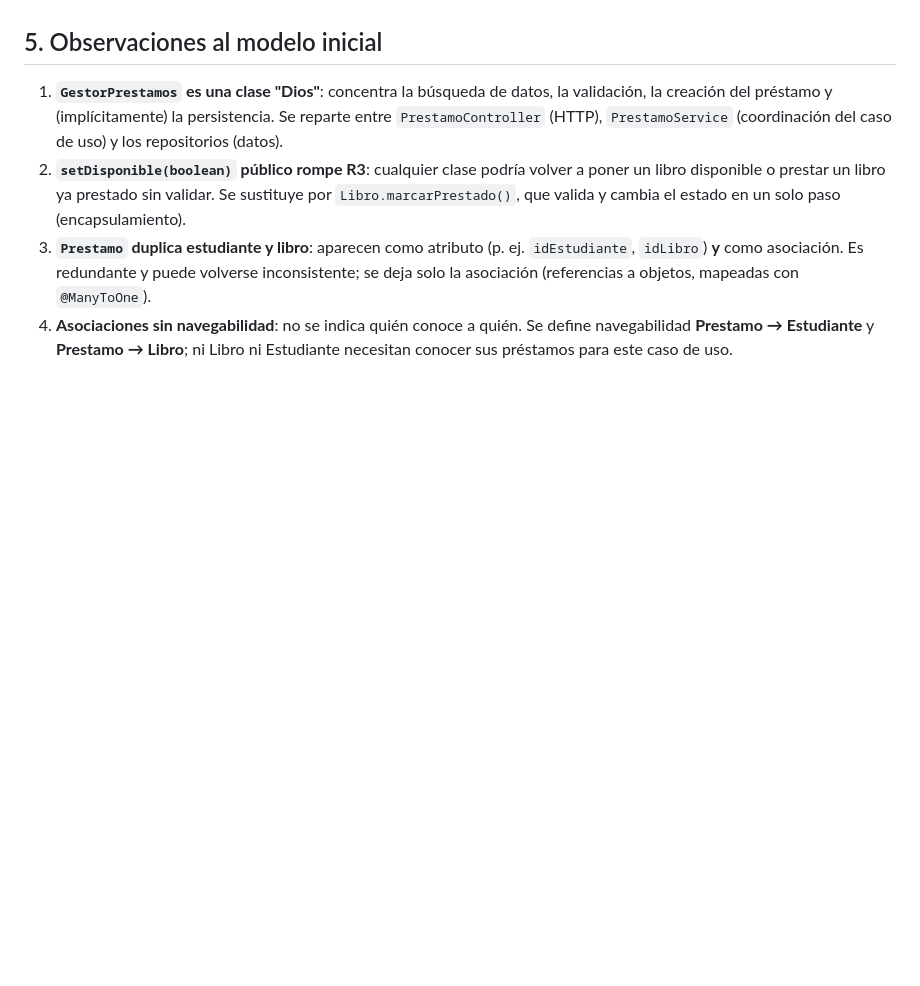
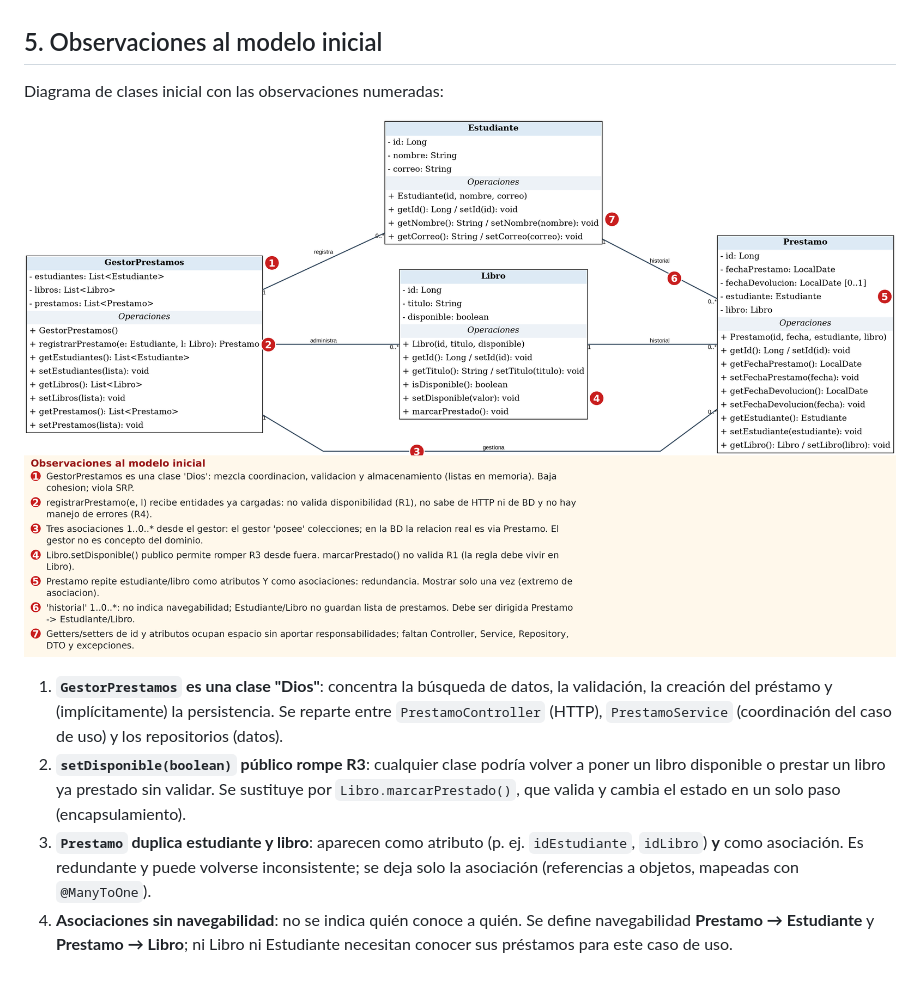
Before and after one commit to SantiagooOrtega/Dise-o-Bloque7, a Markdown page: docs/01-analisis-modelo-inicial.md, the part around the change. Drawn GitHub-style; pictures changed too: docs/diagramas/00-diagrama-inicial-anotado.png (added); blank space fills up the shorter version.

Commit message:
docs: diagrama inicial anotado en el análisis del modelo

```diff
--- a/docs/01-analisis-modelo-inicial.md
+++ b/docs/01-analisis-modelo-inicial.md
@@ -40,6 +40,11 @@ Una **composición** implica que la parte no existe sin el todo y que comparten
 
 ## 5. Observaciones al modelo inicial
 
+Diagrama de clases inicial con las observaciones numeradas:
+
+![Diagrama inicial anotado](diagramas/00-diagrama-inicial-anotado.png)
+
+
 1. **`GestorPrestamos` es una clase "Dios"**: concentra la búsqueda de datos, la validación, la creación del préstamo y (implícitamente) la persistencia. Se reparte entre `PrestamoController` (HTTP), `PrestamoService` (coordinación del caso de uso) y los repositorios (datos).
 2. **`setDisponible(boolean)` público rompe R3**: cualquier clase podría volver a poner un libro disponible o prestar un libro ya prestado sin validar. Se sustituye por `Libro.marcarPrestado()`, que valida y cambia el estado en un solo paso (encapsulamiento).
 3. **`Prestamo` duplica estudiante y libro**: aparecen como atributo (p. ej. `idEstudiante`, `idLibro`) **y** como asociación. Es redundante y puede volverse inconsistente; se deja solo la asociación (referencias a objetos, mapeadas con `@ManyToOne`).
```
